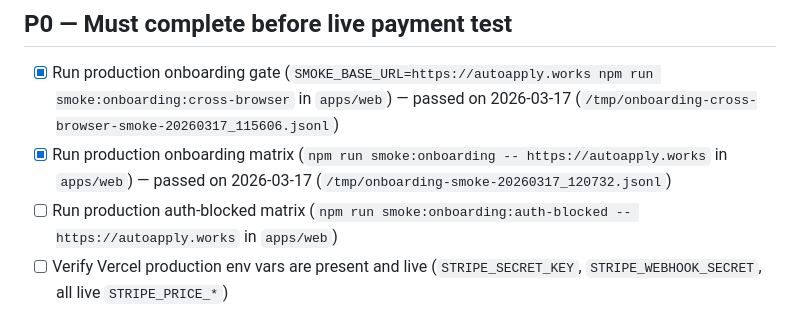
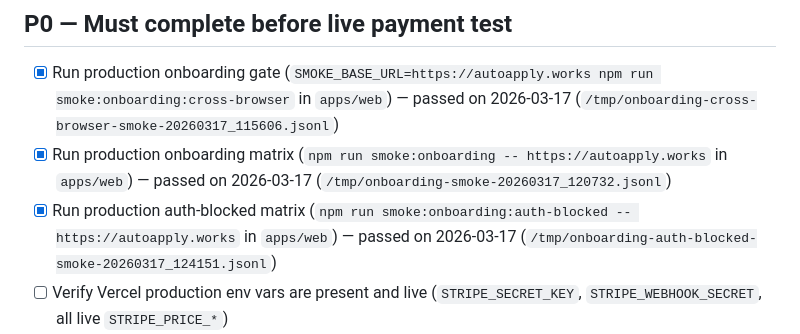
Before and after one commit to matthieukokabi/AutoApply-AI, a Markdown page: TODO.md, the part around the change. Drawn GitHub-style.

```diff
--- a/TODO.md
+++ b/TODO.md
@@ -6,7 +6,7 @@ Last updated: 2026-03-17 (Europe/Zurich)
 
 - [x] Run production onboarding gate (`SMOKE_BASE_URL=https://autoapply.works npm run smoke:onboarding:cross-browser` in `apps/web`) — passed on 2026-03-17 (`/tmp/onboarding-cross-browser-smoke-20260317_115606.jsonl`)
 - [x] Run production onboarding matrix (`npm run smoke:onboarding -- https://autoapply.works` in `apps/web`) — passed on 2026-03-17 (`/tmp/onboarding-smoke-20260317_120732.jsonl`)
-- [ ] Run production auth-blocked matrix (`npm run smoke:onboarding:auth-blocked -- https://autoapply.works` in `apps/web`)
+- [x] Run production auth-blocked matrix (`npm run smoke:onboarding:auth-blocked -- https://autoapply.works` in `apps/web`) — passed on 2026-03-17 (`/tmp/onboarding-auth-blocked-smoke-20260317_124151.jsonl`)
 - [ ] Verify Vercel production env vars are present and live (`STRIPE_SECRET_KEY`, `STRIPE_WEBHOOK_SECRET`, all live `STRIPE_PRICE_*`)
 - [ ] Verify checkout from landing pricing cards when signed out (`Free`, `Pro monthly`, `Pro yearly`, `Unlimited`)
 - [ ] Verify checkout from `/settings` subscription upgrade path when signed in
```
Also changed, not shown: SESSION_LOG.md (+20 -0 lines).
